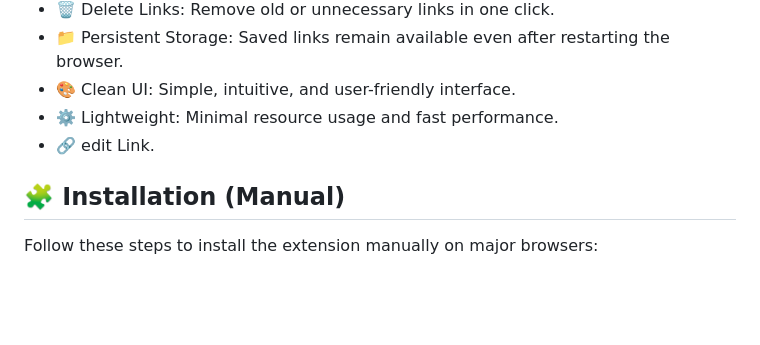
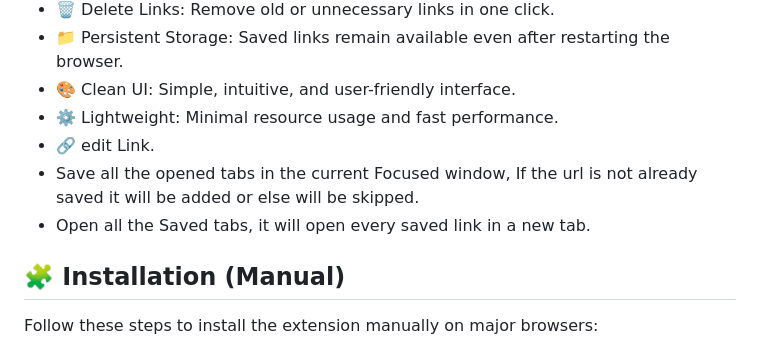
Before and after one commit to TusharKumar1007/tab-leads, a Markdown page: README.md, the part around the change. GitHub-like rendering; blank space fills up the shorter version.

```diff
--- a/README.md
+++ b/README.md
@@ -25,6 +25,8 @@
 - 🎨 Clean UI: Simple, intuitive, and user-friendly interface.
 - ⚙️ Lightweight: Minimal resource usage and fast performance.
 - 🔗 edit Link.
+- Save all the opened tabs in the current Focused window, If the url is not already saved it will be added or else will be skipped.
+- Open all the Saved tabs, it will open every saved link in a new tab.
 
 
 ## 🧩 Installation (Manual)
```
